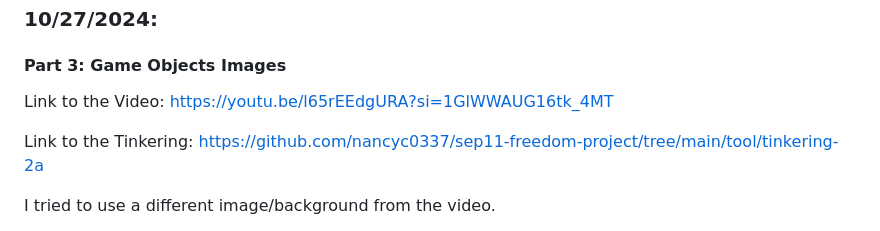
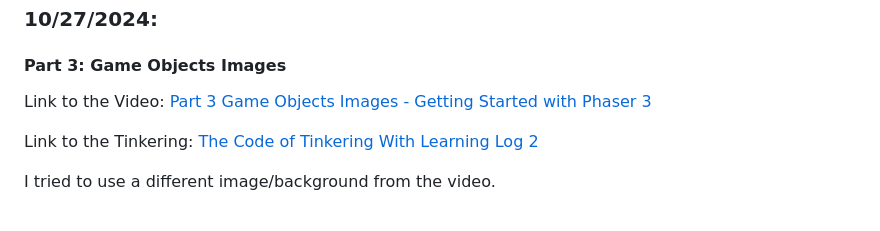
Before and after one commit to nancyc0337/sep11-freedom-project, a Markdown page: blog/entry01.md, the part around the change. Drawn GitHub-style.

Commit message:
edit link

```diff
--- a/blog/entry01.md
+++ b/blog/entry01.md
@@ -58,9 +58,9 @@ Second Example:
 
 #### Part 3: Game Objects Images
 
-Link to the Video: https://youtu.be/l65rEEdgURA?si=1GlWWAUG16tk_4MT
+Link to the Video: [Part 3 Game Objects Images - Getting Started with Phaser 3](https://youtu.be/l65rEEdgURA?si=1GlWWAUG16tk_4MT)
 
-Link to the Tinkering: https://github.com/nancyc0337/sep11-freedom-project/tree/main/tool/tinkering-2a
+Link to the Tinkering: [The Code of Tinkering With Learning Log 2](https://github.com/nancyc0337/sep11-freedom-project/tree/main/tool/tinkering-2a)
 
 I tried to use a different image/background from the video.
 
```
